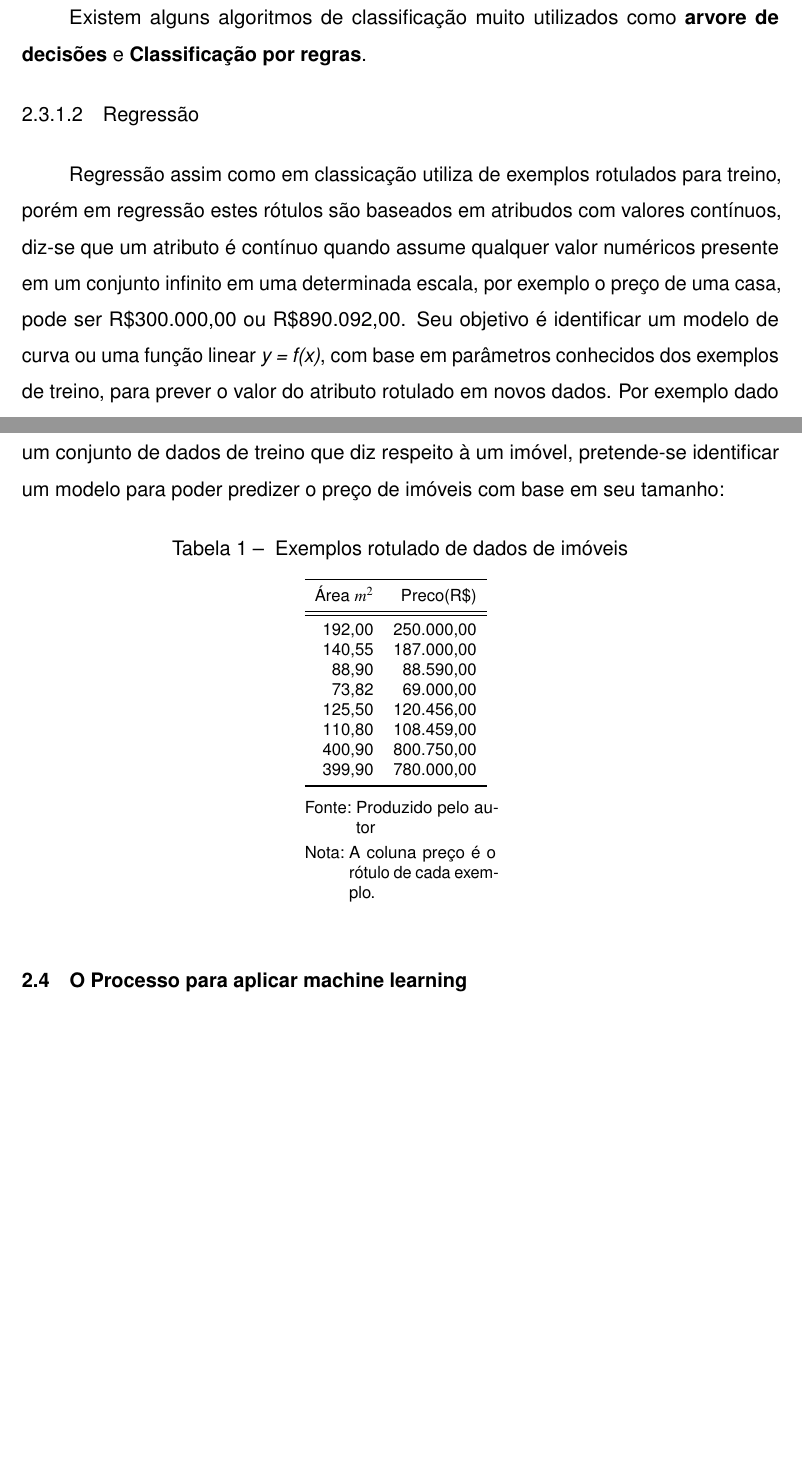
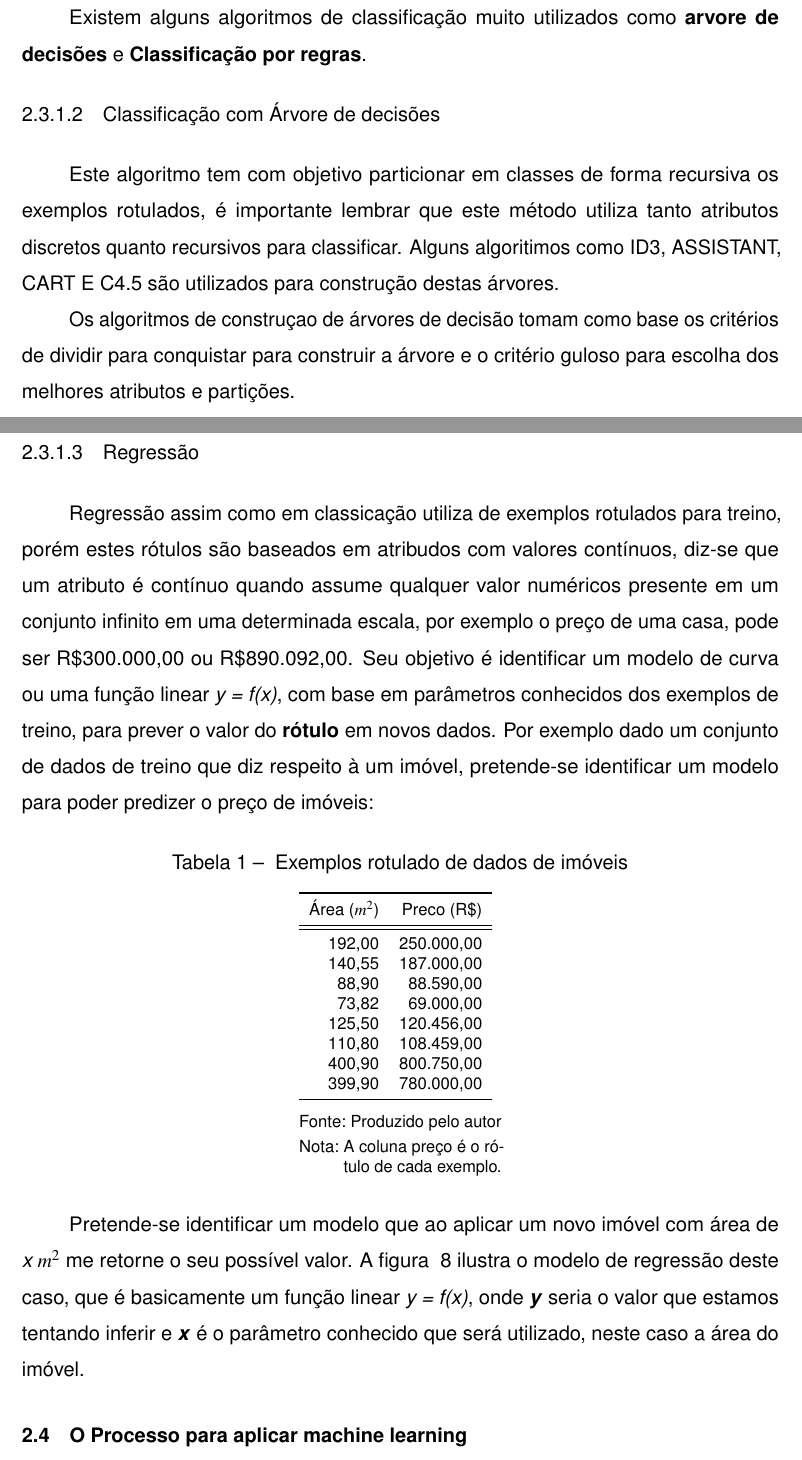
Before and after one commit to JoelRamosM/TCC-Monografia-Machine-Learning, a LaTeX thesis (documento.tex, which reads elementos-textuais/referencial-teorico/tipos-machine-learning.tex): two parts of pages 21 and 22 of 24, joined at a grey line, cut so that both start at the same text, the shorter picture padded with empty space. Compiled offline with pdfLaTeX.

Commit message:
[TCC] - arvore de decisão

```diff
--- a/elementos-textuais/referencial-teorico/tipos-machine-learning.tex
+++ b/elementos-textuais/referencial-teorico/tipos-machine-learning.tex
@@ -67,22 +67,30 @@ Ilustrando o exemplo de transações de cartão de crédito fraudulentas, dado q
 
 Existem alguns algoritmos de classificação muito utilizados como  \textbf{arvore de decisões} e \textbf{Classificação por regras}.
 
+\subsubsection{Classificação com Árvore de decisões}
+\label{subsubsec:decision-tree}
+Este algoritmo tem com objetivo particionar em classes de forma recursiva os exemplos rotulados, é importante lembrar que este método
+utiliza tanto atributos discretos quanto recursivos para classificar. Alguns algoritimos como ID3, ASSISTANT, CART E C4.5 são utilizados para construção destas árvores.
+
+Os algoritmos de construçao de árvores de decisão tomam como base  os critérios de dividir para conquistar para construir a árvore e o critério guloso para escolha dos melhores atributos e partições.
+
+
 
 \subsubsection{Regressão}
 \label{subsubsec{regressao}}
-Regressão assim como em classicação utiliza de exemplos rotulados para treino, porém em regressão estes rótulos são baseados em atribudos com valores contínuos,
+Regressão assim como em classicação utiliza de exemplos rotulados para treino, porém estes rótulos são baseados em atribudos com valores contínuos,
 diz-se que um atributo é contínuo quando assume qualquer valor numéricos presente em um conjunto infinito em uma determinada escala, por exemplo o preço de uma casa,
 pode ser R\$300.000,00 ou R\$890.092,00. Seu objetivo é identificar um modelo de curva ou uma função linear \textit{y = f(x)}, com base
-em parâmetros conhecidos dos exemplos de treino, para prever o valor do atributo rotulado em novos dados.
+em parâmetros conhecidos dos exemplos de treino, para prever o valor do \textbf{rótulo} em novos dados.
 Por exemplo dado um conjunto de dados de treino que diz respeito à um imóvel, pretende-se identificar um modelo para poder predizer
-o preço de imóveis com base em seu tamanho:
+o preço de imóveis:
 
 \begin{table}[h!]
 	\Caption{\label{dados-imoveis} Exemplos rotulado de dados de imóveis}
 	\IBGEtab{}{
 		\begin{tabular}{rr}
 			\toprule
-			Área $m^{2}$ & Preco(R\$) \\
+			Área ($m^{2}$) & Preco (R\$) \\
 			\midrule \midrule
 			192,00  &        250.000,00  \\
 			140,55  &        187.000,00  \\
@@ -99,3 +107,7 @@ o preço de imóveis com base em seu tamanho:
 	\Nota{A coluna preço é o rótulo de cada exemplo.}
 }
 \end{table}
+
+Pretende-se identificar um modelo que ao aplicar um novo imóvel com área de \textit{x $m^2$} me retorne o seu possível valor. A figura ~\ref{fig:regressao-plano-cartesiano} ilustra
+o modelo de regressão deste caso, que é basicamente um função linear \textit{y = f(x)}, onde \textbf{\textit{y}} seria o valor que estamos tentando inferir e \textbf{\textit{x}} é o parâmetro
+conhecido que será utilizado, neste caso a área do imóvel.
```
Also changed, not shown: figuras/regressao-plano-predicao-imovel.png (added), elementos-textuais/referencial-teorico/tipos-machine-learning.tex (12 more changed lines), 1 other file.
